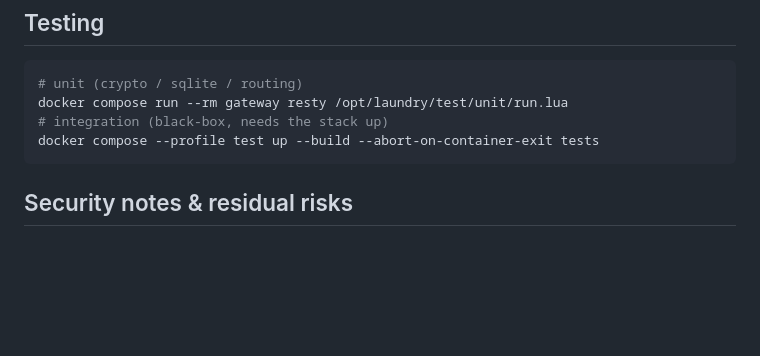
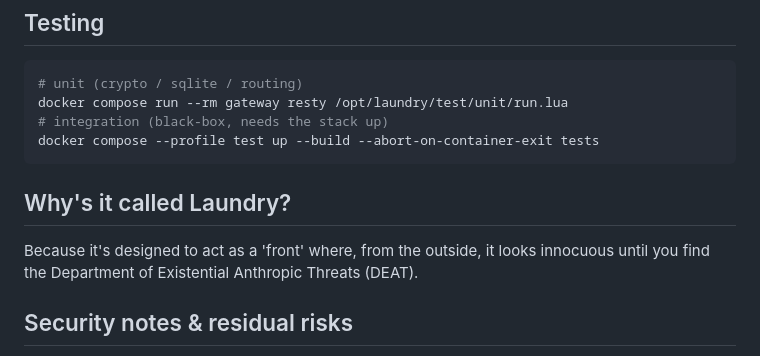
Before and after one commit to Baud-Hacker/Laundry, a Markdown page: README.md, the part around the change. GitHub-like rendering; blank space fills up the shorter version.

````diff
--- a/README.md
+++ b/README.md
@@ -122,6 +122,10 @@ docker compose run --rm gateway resty /opt/laundry/test/unit/run.lua
 docker compose --profile test up --build --abort-on-container-exit tests
 ```
 
+## Why's it called Laundry?
+
+Because it's designed to act as a 'front' where, from the outside, it looks innocuous until you find the Department of Existential Anthropic Threats (DEAT).
+
 ## Security notes & residual risks
 
 - **TLS is mandatory.** Basic auth is base64, not encryption. Port 80 only redirects.
````
